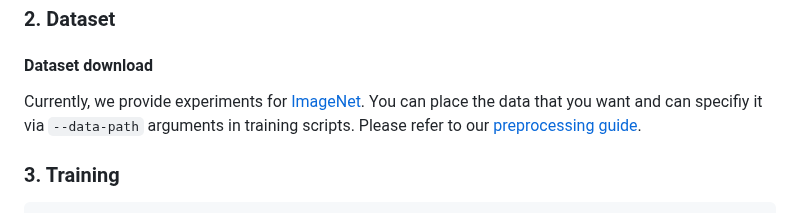
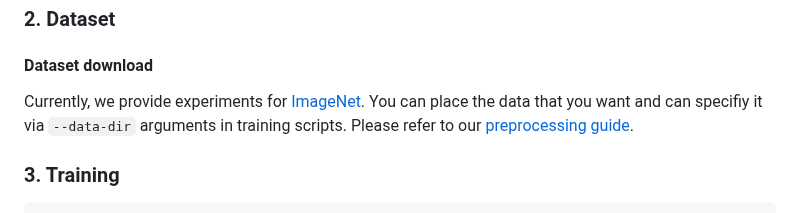
Before and after one commit to sihyun-yu/REPA, a Markdown page: README.md, the part around the change. Rendered like a GitHub page.

Commit message:
fix typo in README.md

```diff
--- a/README.md
+++ b/README.md
@@ -33,7 +33,7 @@ pip install -r requirements.txt
 
 #### Dataset download
 
-Currently, we provide experiments for [ImageNet](https://www.kaggle.com/competitions/imagenet-object-localization-challenge/data). You can place the data that you want and can specifiy it via `--data-path` arguments in training scripts. Please refer to our [preprocessing guide](https://github.com/sihyun-yu/REPA/tree/master/preprocessing).
+Currently, we provide experiments for [ImageNet](https://www.kaggle.com/competitions/imagenet-object-localization-challenge/data). You can place the data that you want and can specifiy it via `--data-dir` arguments in training scripts. Please refer to our [preprocessing guide](https://github.com/sihyun-yu/REPA/tree/master/preprocessing).
 
 ### 3. Training
 
```
